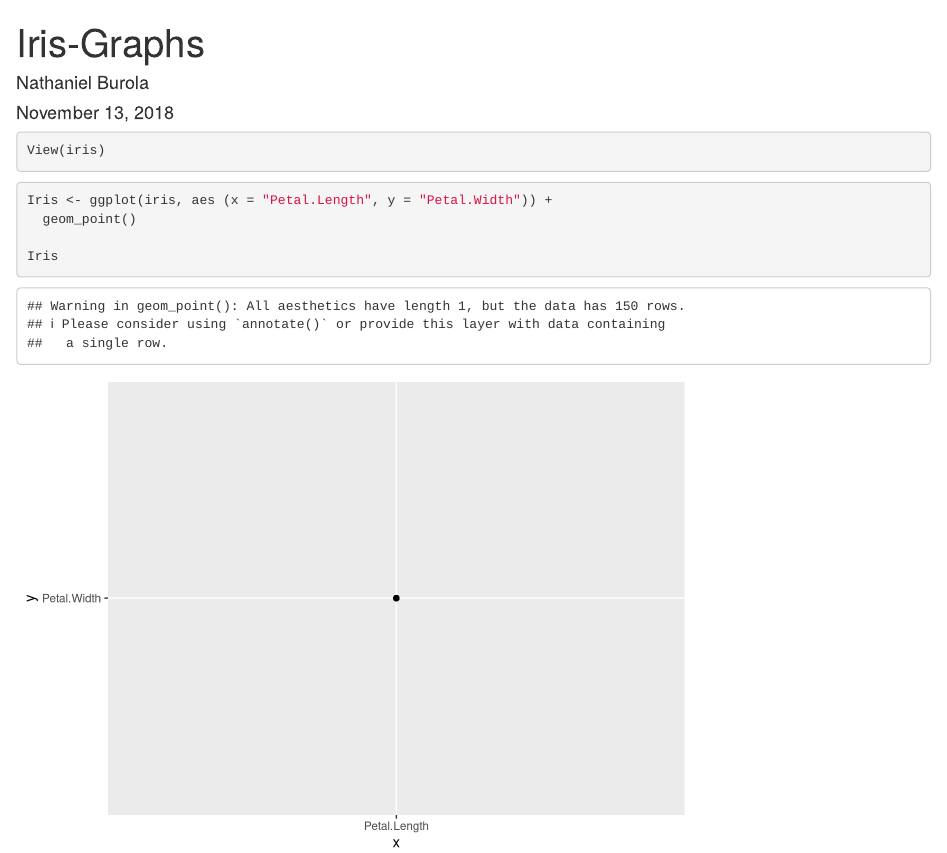
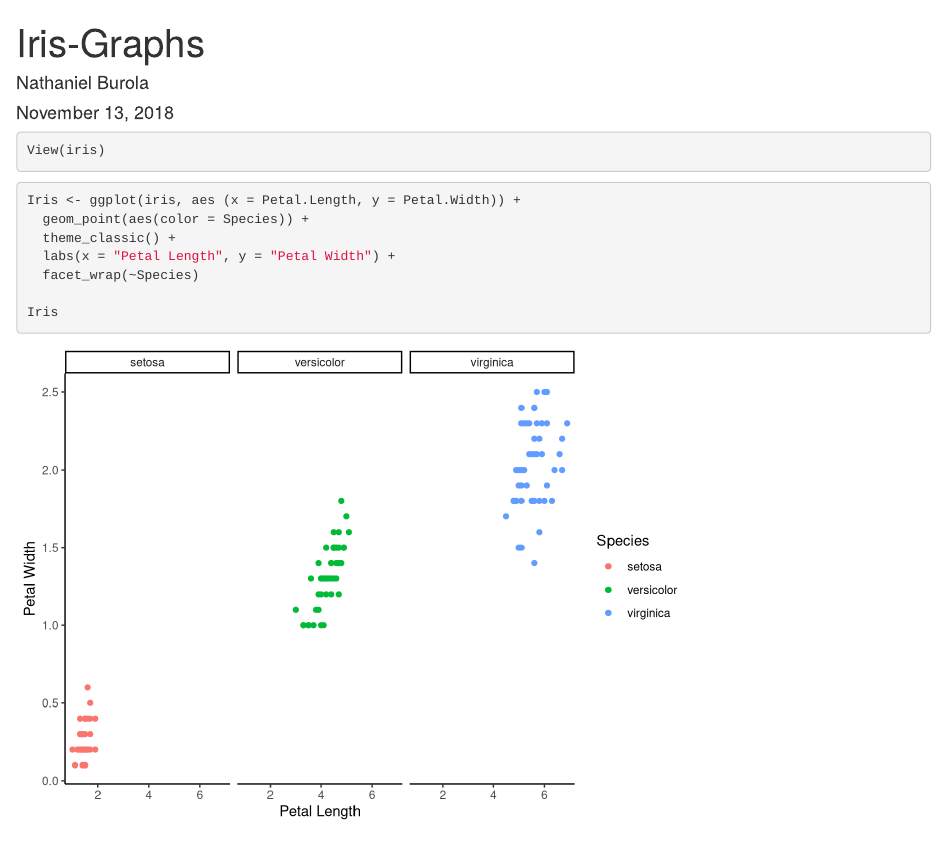
Before and after one commit to nburola/Iris-Graphs-Name-, an R Markdown document (Iris-Graph.Rmd): the page in a window 1100 px wide, from its top. Rendered offline with R 4.5, knitr and Pandoc, with nearby package versions.

Commit message:
Edited graph

````diff
--- a/Iris-Graph.Rmd
+++ b/Iris-Graph.Rmd
@@ -19,8 +19,11 @@ View(iris)
 
 ```{r}
 
-Iris <- ggplot(iris, aes (x = "Petal.Length", y = "Petal.Width")) +
-  geom_point()
+Iris <- ggplot(iris, aes (x = Petal.Length, y = Petal.Width)) +
+  geom_point(aes(color = Species)) +
+  theme_classic() +
+  labs(x = "Petal Length", y = "Petal Width") +
+  facet_wrap(~Species)
 
 Iris
 
````
Also changed, not shown: Iris-Graph.html.
